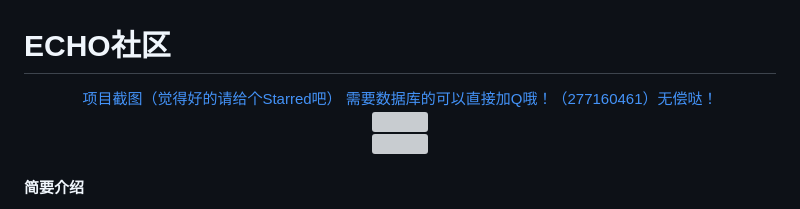
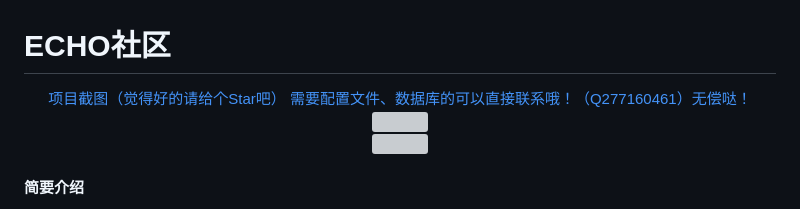
Before and after one commit to shining-orange/community, a Markdown page: README.md, the part around the change. GitHub-like rendering; grey boxes are pictures that could not be loaded.

```diff
--- a/README.md
+++ b/README.md
@@ -1,8 +1,8 @@
 # <font color=red>ECHO</font>社区
 <div align="center">
 <a href="https://www.orangejun.cn/photos/12">
-    项目截图（觉得好的请给个Starred吧）
-需要数据库的可以直接加Q哦！（277160461）无偿哒！
+    项目截图（觉得好的请给个Star吧）
+需要配置文件、数据库的可以直接联系哦！（Q277160461）无偿哒！
   </a><br>
     <img src="https://imgs.xcodey.com/v2/DXiEOJ1.jpeg"><br>
     <img src="https://imgs.xcodey.com/v2/uR3RHZS.jpeg">
```
